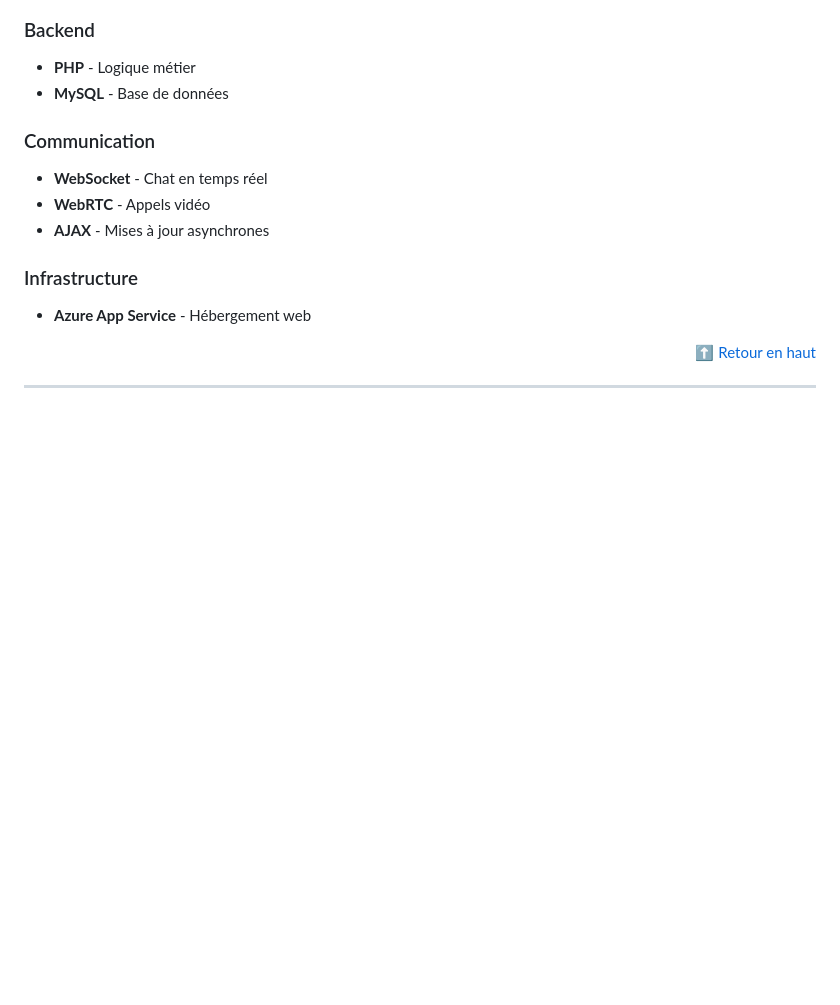
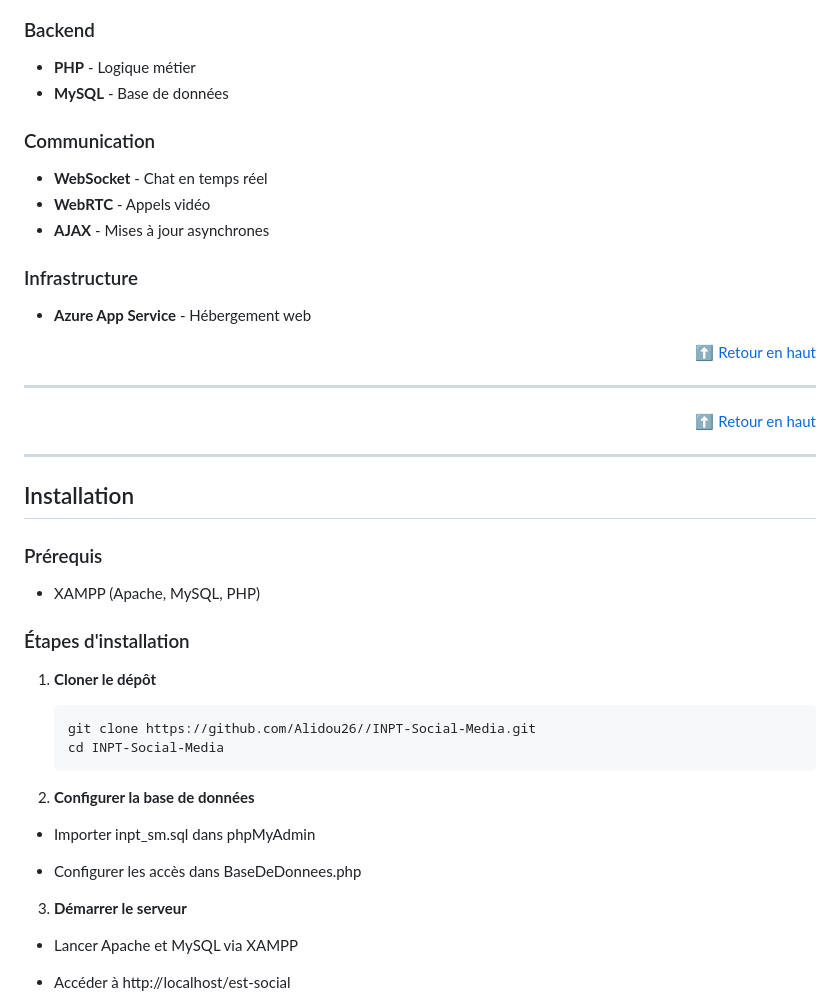
Before and after one commit to Alidou26/INPT-Social-Media, a Markdown page: README.md, the part around one of its changes. Drawn GitHub-style; blank space fills up the shorter version.

````diff
--- a/README.md
+++ b/README.md
@@ -111,3 +111,38 @@
 </div>
 
 ---
+
+
+
+<div align="right">
+  <a href="#top">⬆ Retour en haut</a>
+</div>
+
+---
+
+## Installation<a name="installation"></a>
+
+### Prérequis
+- XAMPP (Apache, MySQL, PHP)
+
+### Étapes d'installation
+1. **Cloner le dépôt**
+   ```bash
+   git clone https://github.com/Alidou26//INPT-Social-Media.git
+   cd INPT-Social-Media
+   ```
+
+2. **Configurer la base de données**
+
+  - Importer inpt_sm.sql dans phpMyAdmin
+
+  - Configurer les accès dans BaseDeDonnees.php
+
+
+ 3. **Démarrer le serveur**
+
+   - Lancer Apache et MySQL via XAMPP
+
+   - Accéder à http://localhost/est-social
+
+
````
Also changed, not shown: other parts of README.md (+1 -0 lines).
